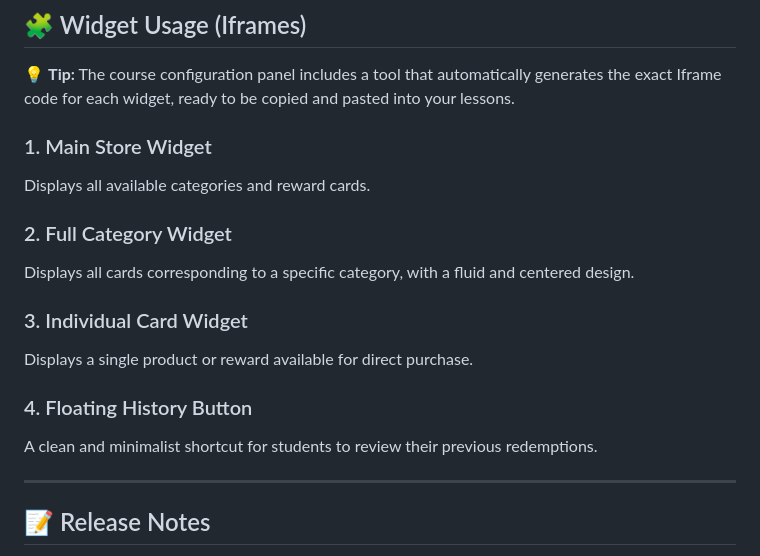
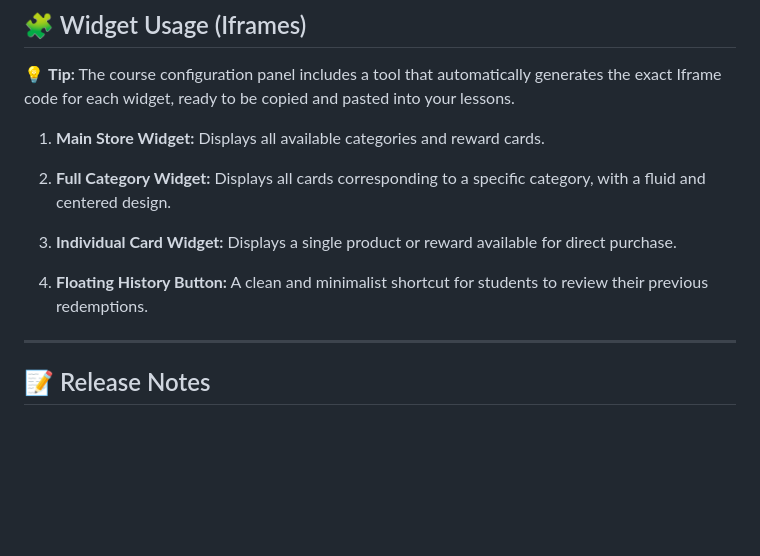
Before and after one commit to yerodigo-cell/moodle-local_xpstore, a Markdown page: README.md, the part around the change. Rendered like a GitHub page; blank space fills up the shorter version.

```diff
--- a/README.md
+++ b/README.md
@@ -46,21 +46,13 @@ From this panel you can:
 
 💡 **Tip:** The course configuration panel includes a tool that automatically generates the exact Iframe code for each widget, ready to be copied and pasted into your lessons.
 
-### 1. Main Store Widget
+1. **Main Store Widget:** Displays all available categories and reward cards.
 
-Displays all available categories and reward cards.
+2. **Full Category Widget:** Displays all cards corresponding to a specific category, with a fluid and centered design.
 
-### 2. Full Category Widget
+3. **Individual Card Widget:** Displays a single product or reward available for direct purchase.
 
-Displays all cards corresponding to a specific category, with a fluid and centered design.
-
-### 3. Individual Card Widget
-
-Displays a single product or reward available for direct purchase.
-
-### 4. Floating History Button
-
-A clean and minimalist shortcut for students to review their previous redemptions.
+4. **Floating History Button:** A clean and minimalist shortcut for students to review their previous redemptions.
 
 ---
 
```
